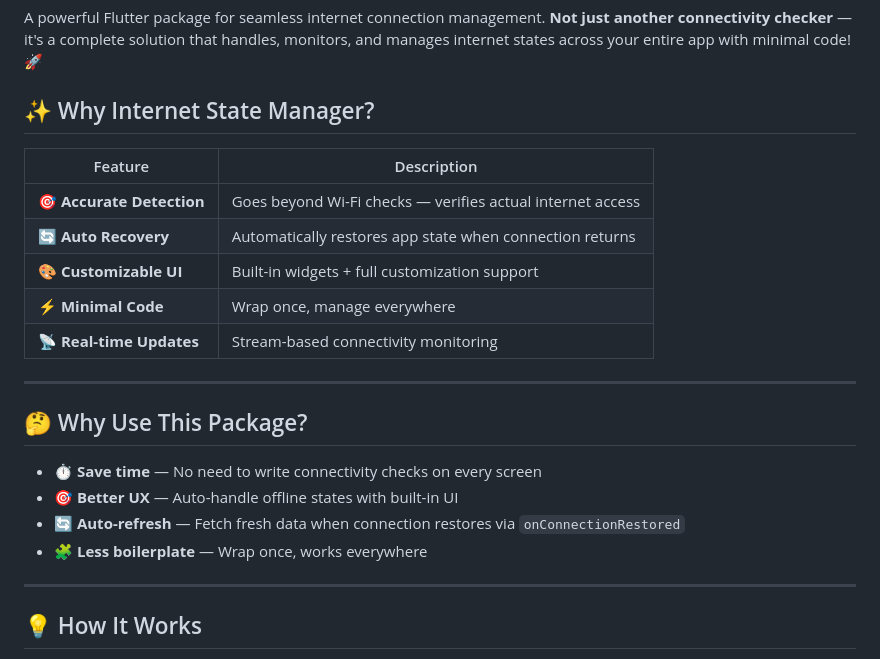
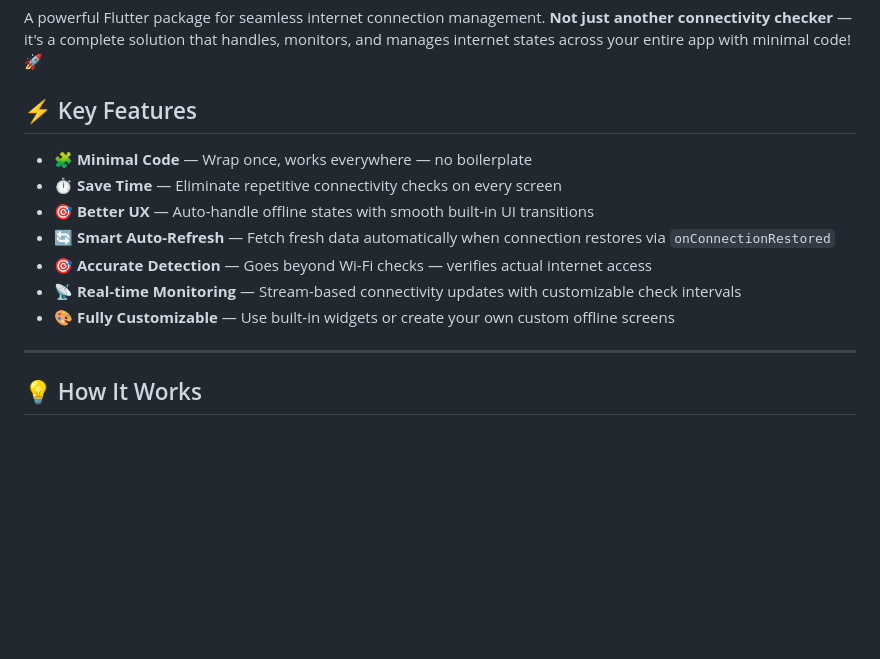
Before and after one commit to MAlazhariy/internet_state_manager, a Markdown page: README.md, the part around the change. Drawn GitHub-style; blank space fills up the shorter version.

Commit message:
[update] Revise README.md to streamline feature presentation and enhance clarity, consolidating key features into a more engaging format

```diff
--- a/README.md
+++ b/README.md
@@ -7,24 +7,15 @@
 
 A powerful Flutter package for seamless internet connection management. **Not just another connectivity checker** — it's a complete solution that handles, monitors, and manages internet states across your entire app with minimal code! 🚀
 
-## ✨ Why Internet State Manager?
+## ⚡ Key Features
 
-| Feature | Description |
-|---------|-------------|
-| 🎯 **Accurate Detection** | Goes beyond Wi-Fi checks — verifies actual internet access |
-| 🔄 **Auto Recovery** | Automatically restores app state when connection returns |
-| 🎨 **Customizable UI** | Built-in widgets + full customization support |
-| ⚡ **Minimal Code** | Wrap once, manage everywhere |
-| 📡 **Real-time Updates** | Stream-based connectivity monitoring |
-
----
-
-## 🤔 Why Use This Package?
-
-- ⏱️ **Save time** — No need to write connectivity checks on every screen
-- 🎯 **Better UX** — Auto-handle offline states with built-in UI
-- 🔄 **Auto-refresh** — Fetch fresh data when connection restores via `onConnectionRestored`
-- 🧩 **Less boilerplate** — Wrap once, works everywhere
+- 🧩 **Minimal Code** — Wrap once, works everywhere — no boilerplate
+- ⏱️ **Save Time** — Eliminate repetitive connectivity checks on every screen
+- 🎯 **Better UX** — Auto-handle offline states with smooth built-in UI transitions
+- 🔄 **Smart Auto-Refresh** — Fetch fresh data automatically when connection restores via `onConnectionRestored`
+- 🎯 **Accurate Detection** — Goes beyond Wi-Fi checks — verifies actual internet access
+- 📡 **Real-time Monitoring** — Stream-based connectivity updates with customizable check intervals
+- 🎨 **Fully Customizable** — Use built-in widgets or create your own custom offline screens
 
 ---
 
```
